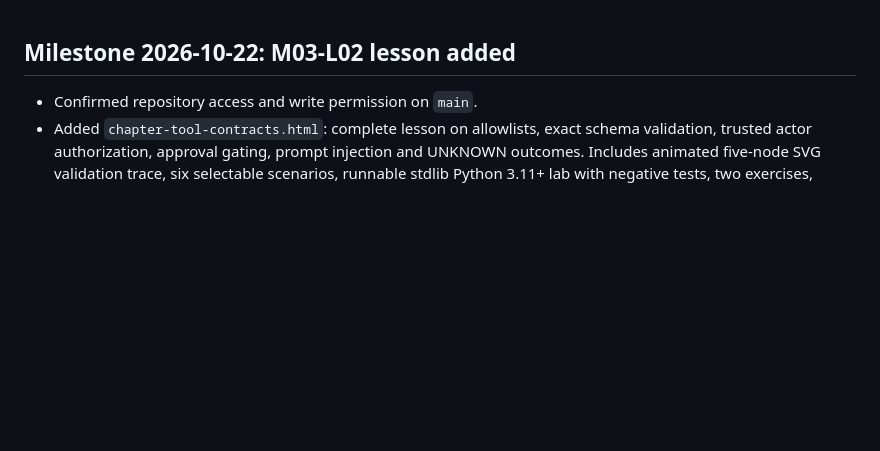
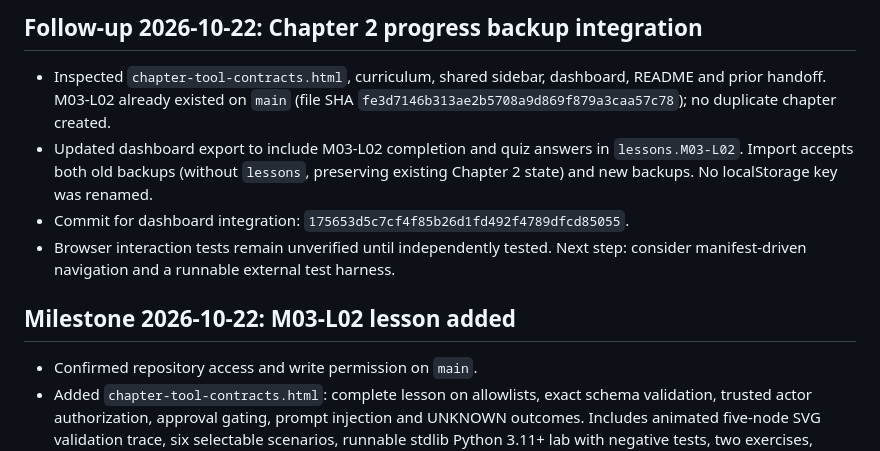
Before and after one commit to lfgtb12-12/interview-prep, a Markdown page: ai-engineering/HANDOFF.md, the part around the change. Rendered like a GitHub page; blank space fills up the shorter version.

Commit message:
Document M03-L02 progress backup compatibility

```diff
--- a/ai-engineering/HANDOFF.md
+++ b/ai-engineering/HANDOFF.md
@@ -1,3 +1,10 @@
+## Follow-up 2026-10-22: Chapter 2 progress backup integration
+
+- Inspected `chapter-tool-contracts.html`, curriculum, shared sidebar, dashboard, README and prior handoff. M03-L02 already existed on `main` (file SHA `fe3d7146b313ae2b5708a9d869f879a3caa57c78`); no duplicate chapter created.
+- Updated dashboard export to include M03-L02 completion and quiz answers in `lessons.M03-L02`. Import accepts both old backups (without `lessons`, preserving existing Chapter 2 state) and new backups. No localStorage key was renamed.
+- Commit for dashboard integration: `175653d5c7cf4f85b26d1fd492f4789dfcd85055`.
+- Browser interaction tests remain unverified until independently tested. Next step: consider manifest-driven navigation and a runnable external test harness.
+
 ## Milestone 2026-10-22: M03-L02 lesson added
 
 - Confirmed repository access and write permission on `main`.
```
